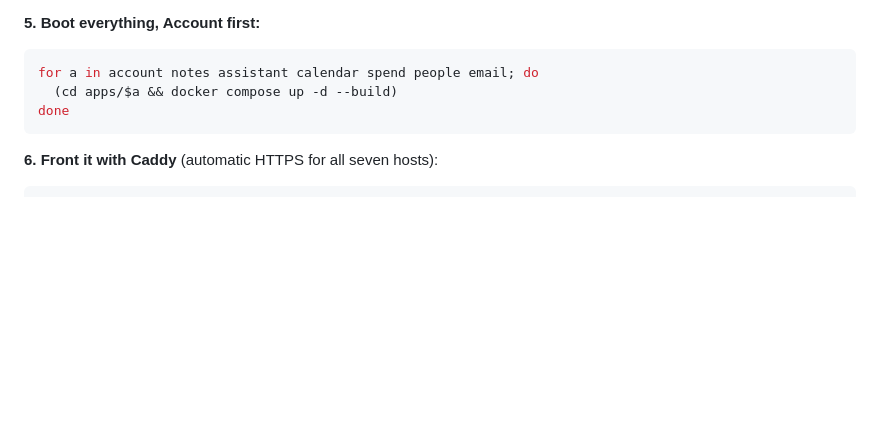
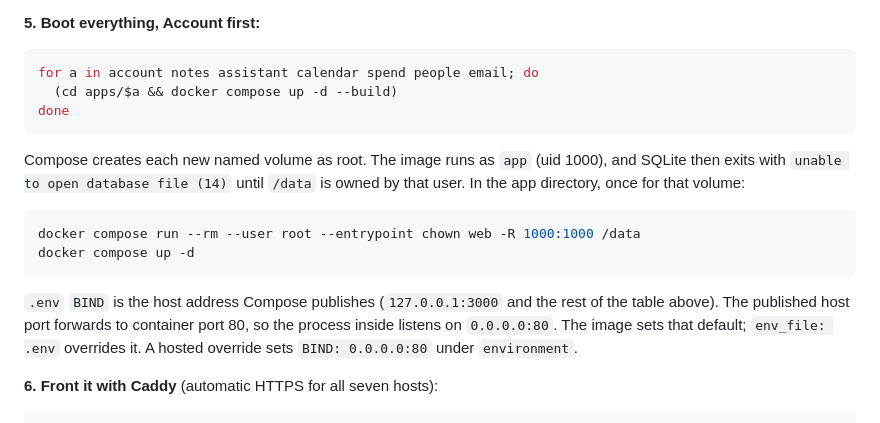
Before and after one commit to aquaspy/tansu, a Markdown page: README.md, the part around the change. Drawn GitHub-style; blank space fills up the shorter version.

Commit message:
Document new-volume ownership on first Compose boot
A fresh named volume is root-owned while every image runs as uid 1000,
so SQLite cannot create its file until /data is chowned. Note that, and
that a hosted override must set in-container BIND to 0.0.0.0:80.

Co-authored-by: aquasp <aquaspy@users.noreply.github.com>

````diff
--- a/README.md
+++ b/README.md
@@ -140,6 +140,21 @@ for a in account notes assistant calendar spend people email; do
 done
 ```
 
+Compose creates each new named volume as root. The image runs as `app`
+(uid 1000), and SQLite then exits with `unable to open database file (14)`
+until `/data` is owned by that user. In the app directory, once for that volume:
+
+```sh
+docker compose run --rm --user root --entrypoint chown web -R 1000:1000 /data
+docker compose up -d
+```
+
+`.env` `BIND` is the host address Compose publishes (`127.0.0.1:3000` and
+the rest of the table above). The published host port forwards to container
+port 80, so the process inside listens on `0.0.0.0:80`. The image sets that
+default; `env_file: .env` overrides it. A hosted override sets
+`BIND: 0.0.0.0:80` under `environment`.
+
 **6. Front it with Caddy** (automatic HTTPS for all seven hosts):
 
 ```
````
